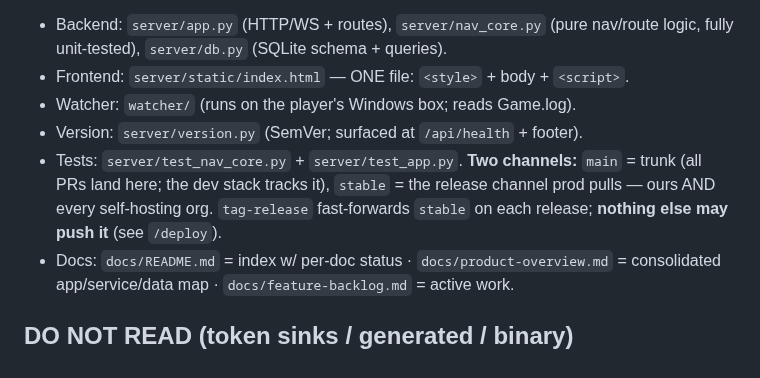
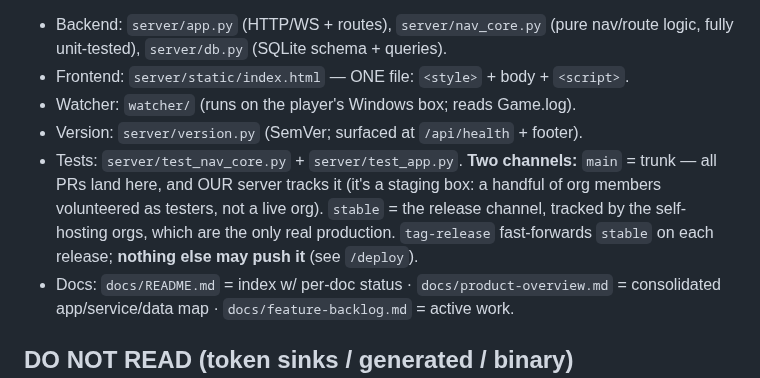
Before and after one commit to ByteCollectiveIO/sc-nav, a Markdown page: CLAUDE.md, the part around the change. Drawn GitHub-style.

Commit message:
Deploy: correct which box is prod — ours is staging, the orgs are production
The first pass described our own server as production tracking `stable`. It
isn't: it runs `main` and its users are a handful of org members who volunteered
to test. The self-hosting orgs are the only real production, which makes `stable`
a channel that exists entirely for machines we don't control.

That inverts the emphasis rather than just fixing a label. Our box staying on
trunk is deliberate — somebody has to fly `main` before a release or `stable` is
untested code with a reassuring name — so a rough merge landing there is the
system working, not an incident.

Co-Authored-By: Claude Opus 5 (1M context) <noreply@anthropic.com>
Claude-Session: https://claude.ai/code/session_01JCua9CEnTT2kYsZkHMF9Ne

```diff
--- a/CLAUDE.md
+++ b/CLAUDE.md
@@ -17,10 +17,11 @@ script) that reports the player's in-game position.
 - Watcher: `watcher/` (runs on the player's Windows box; reads Game.log).
 - Version: `server/version.py` (SemVer; surfaced at `/api/health` + footer).
 - Tests: `server/test_nav_core.py` + `server/test_app.py`. **Two channels:**
-  `main` = trunk (all PRs land here; the dev stack tracks it), `stable` = the
-  release channel prod pulls — ours AND every self-hosting org. `tag-release`
-  fast-forwards `stable` on each release; **nothing else may push it** (see
-  `/deploy`).
+  `main` = trunk — all PRs land here, and OUR server tracks it (it's a staging
+  box: a handful of org members volunteered as testers, not a live org).
+  `stable` = the release channel, tracked by the self-hosting orgs, which are
+  the only real production. `tag-release` fast-forwards `stable` on each
+  release; **nothing else may push it** (see `/deploy`).
 - Docs: `docs/README.md` = index w/ per-doc status · `docs/product-overview.md`
   = consolidated app/service/data map · `docs/feature-backlog.md` = active work.
 
```
Also changed, not shown: 1 other file.
